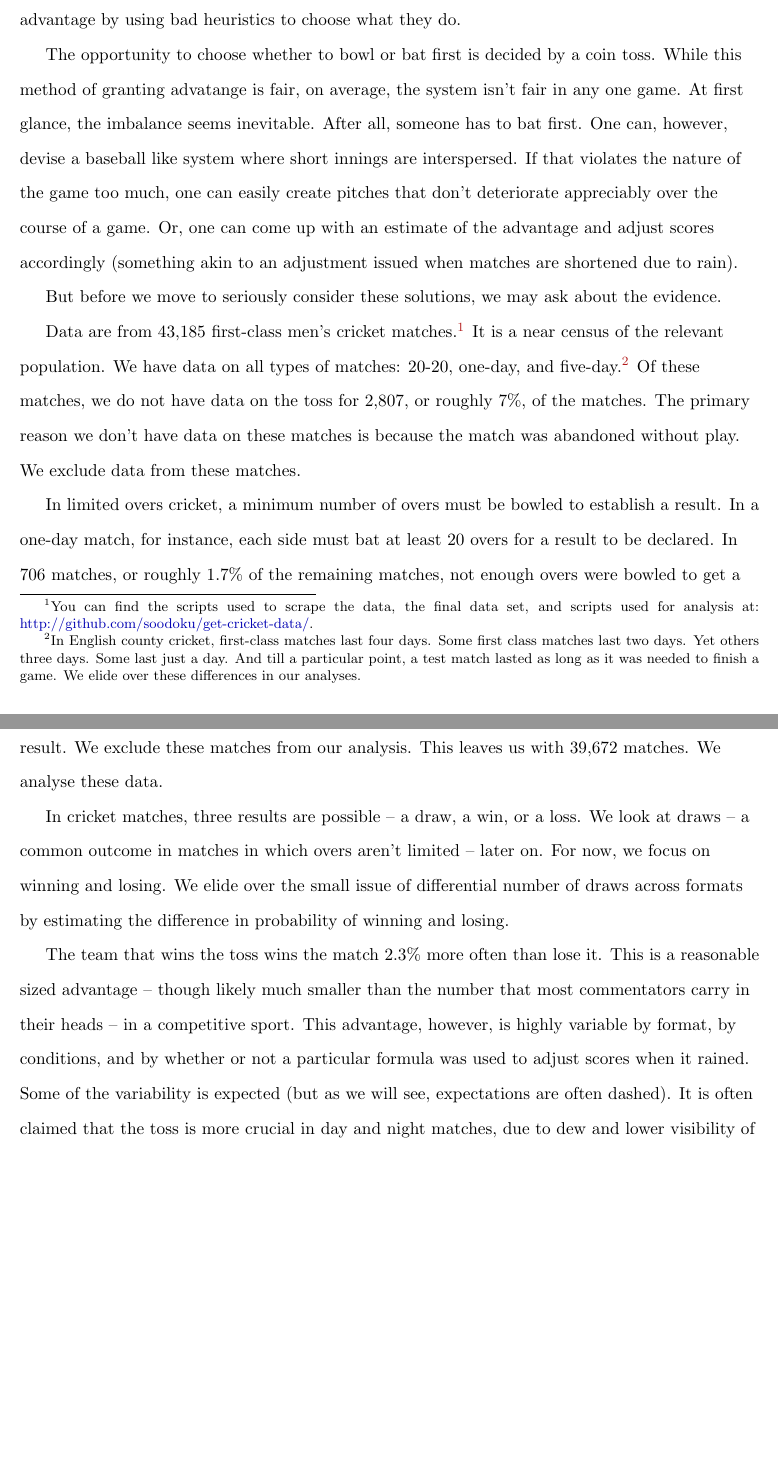
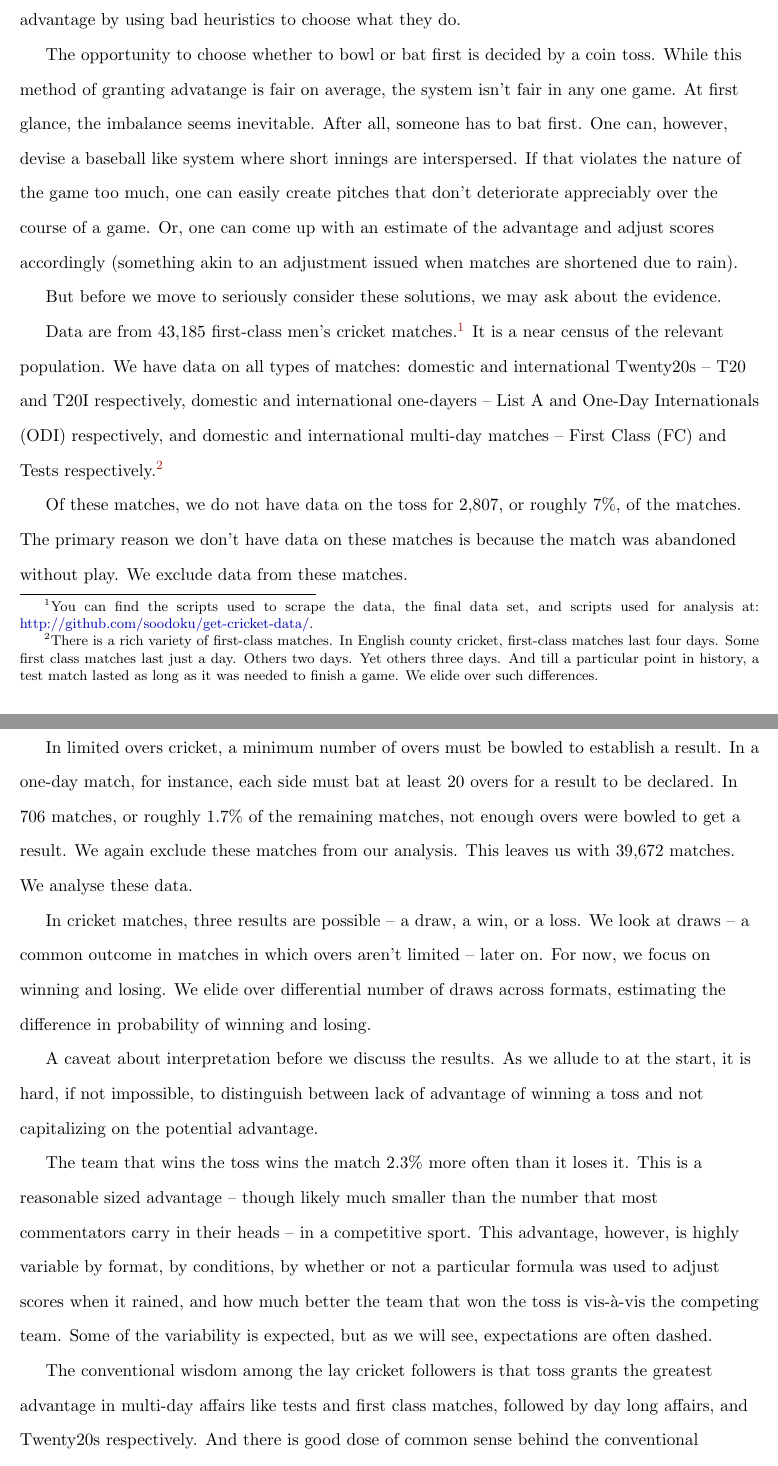
Before and after one commit to outside-edge/fairly_random, a LaTeX document (write_up/cricket.tex): two parts of pages 1 and 2 of 6, joined at a grey line, cut so that both start at the same text, the shorter picture padded with empty space. Compiled offline with pdfLaTeX.

Commit message:
Updated write-up

```diff
--- a/write_up/cricket.tex
+++ b/write_up/cricket.tex
@@ -34,7 +34,9 @@
 
 \begin{comment}
 
-	tools::texi2dvi("cricket.tex", pdf=TRUE, clean=TRUE)
+setwd(paste0(githubdir, "/cricket-stats/write_up/"))
+tools::texi2dvi("cricket.tex", pdf=TRUE, clean=TRUE)
+setwd(paste0(githubdir, "/cricket-stats"))
 
 \end{comment}
 
@@ -46,18 +48,23 @@
 
 In nearly all cricket matches, it is claimed that there is a clear advantage to bowling (batting) first. The advantage is pointed to by commentators, by team captains in the pre-toss interview, and by the captain of the losing team in the post-match interview. This isn't to say that there is actually an advantage to winning the toss. For it may be impossible to predict well in advance the advantage of bowling or batting first. Or it may be that teams squander the potential advantage by using bad heuristics to choose what they do.
 
-The opportunity to choose whether to bowl or bat first is decided by a coin toss. While this method of granting advatange is fair, on average, the system isn't fair in any one game. At first glance, the imbalance seems inevitable. After all, someone has to bat first. One can, however, devise a baseball like system where short innings are interspersed. If that violates the nature of the game too much, one can easily create pitches that don't deteriorate appreciably over the course of a game. Or, one can come up with an estimate of the advantage and adjust scores accordingly (something akin to an adjustment issued when matches are shortened due to rain).
+The opportunity to choose whether to bowl or bat first is decided by a coin toss. While this method of granting advatange is fair on average, the system isn't fair in any one game. At first glance, the imbalance seems inevitable. After all, someone has to bat first. One can, however, devise a baseball like system where short innings are interspersed. If that violates the nature of the game too much, one can easily create pitches that don't deteriorate appreciably over the course of a game. Or, one can come up with an estimate of the advantage and adjust scores accordingly (something akin to an adjustment issued when matches are shortened due to rain).
 
 But before we move to seriously consider these solutions, we may ask about the evidence.
 
-Data are from 43,185 first-class men's cricket matches.\footnote{You can find the scripts used to scrape the data, the final data set, and scripts used for analysis at: \href{http://github.com/soodoku/get-cricket-data/}{http://github.com/soodoku/get-cricket-data/}.} It is a near census of the relevant population. We have data on all types of matches: 20-20, one-day, and five-day.\footnote{In English county cricket, first-class matches last four days. Some first class matches last two days. Yet others three days. Some last just a day. And till a particular point, a test match lasted as long as it was needed to finish a game. We elide over these differences in our analyses.} Of these matches, we do not have data on the toss for 2,807, or roughly 7\%, of the matches. The primary reason we don't have data on these matches is because the match was abandoned without play. We exclude data from these matches.
+Data are from 43,185 first-class men's cricket matches.\footnote{You can find the scripts used to scrape the data, the final data set, and scripts used for analysis at: \href{http://github.com/soodoku/get-cricket-data/}{http://github.com/soodoku/get-cricket-data/}.} It is a near census of the relevant population. We have data on all types of matches: domestic and international Twenty20s -- T20 and T20I respectively, domestic and international one-dayers -- List A and One-Day Internationals (ODI) respectively, and domestic and international multi-day matches -- First Class (FC) and Tests respectively.\footnote{There is a rich variety of first-class matches. In English county cricket, first-class matches last four days. Some first class matches last just a day. Others two days. Yet others three days. And till a particular point in history, a test match lasted as long as it was needed to finish a game. We elide over such differences.}
 
-In limited overs cricket, a minimum number of overs must be bowled to establish a result. In a one-day match, for instance, each side must bat at least 20 overs for a result to be declared. In 706 matches, or roughly 1.7\% of the remaining matches, not enough overs were bowled to get a result. We exclude these matches from our analysis. This leaves us with 39,672 matches. We analyse these data.
+Of these matches, we do not have data on the toss for 2,807, or roughly 7\%, of the matches. The primary reason we don't have data on these matches is because the match was abandoned without play. We exclude data from these matches.
 
-In cricket matches, three results are possible -- a draw, a win, or a loss. We look at draws -- a common outcome in matches in which overs aren't limited -- later on. For now, we focus on winning and losing. We elide over the small issue of differential number of draws across formats by estimating the difference in probability of winning and losing.
+In limited overs cricket, a minimum number of overs must be bowled to establish a result. In a one-day match, for instance, each side must bat at least 20 overs for a result to be declared. In 706 matches, or roughly 1.7\% of the remaining matches, not enough overs were bowled to get a result. We again exclude these matches from our analysis. This leaves us with 39,672 matches. We analyse these data.
 
-The team that wins the toss wins the match 2.3\% more often than lose it. This is a reasonable sized advantage -- though likely much smaller than the number that most commentators carry in their heads -- in a competitive sport. This advantage, however, is highly variable by format, by conditions, and by whether or not a particular formula was used to adjust scores when it rained. Some of the variability is expected (but as we will see, expectations are often dashed). It is often claimed that the toss is more crucial in day and night matches, due to dew and lower visibility of the white ball under lights. And it is often claimed that the toss is more important in tests than one-day matches. To the results then.
+In cricket matches, three results are possible -- a draw, a win, or a loss. We look at draws -- a common outcome in matches in which overs aren't limited -- later on. For now, we focus on winning and losing. We elide over differential number of draws across formats, estimating the difference in probability of winning and losing.
 
+A caveat about interpretation before we discuss the results. As we allude to at the start, it is hard, if not impossible, to distinguish between lack of advantage of winning a toss and not capitalizing on the potential advantage.
+
+The team that wins the toss wins the match 2.3\% more often than it loses it. This is a reasonable sized advantage -- though likely much smaller than the number that most commentators carry in their heads -- in a competitive sport. This advantage, however, is highly variable by format, by conditions, by whether or not a particular formula was used to adjust scores when it rained, and how much better the team that won the toss is vis-\`{a}-vis the competing team. Some of the variability is expected, but as we will see, expectations are often dashed.
+
+The conventional wisdom among the lay cricket followers is that toss grants the greatest advantage in multi-day affairs like tests and first class matches, followed by day long affairs, and Twenty20s respectively. And there is good dose of common sense behind the conventional wisdom. Pitches invariably deteriorate over multiple days and batting last in a test match is often challenging. The pitch deteriorates far less over the course of the day, or in case of Twenty20s -- a few hours. And indeed unlimited over matches provide the most consistent advantage -- the average advantage over FC and test matches is north of 2.2\% (see Figure~\ref{type}). But the heftiest advtange is in domestic one-day matches (List A), approximately 4\%. The number for ODIs, however, is a bit puzzling -- there is a slight disadvantage to winning the toss. That can best be ascribed to choosing badly.
 
 \begin{figure}[htbp]
 \centering
```
Also changed, not shown: write_up/cricket.pdf, write_up/cricket.tex (10 more changed lines).
